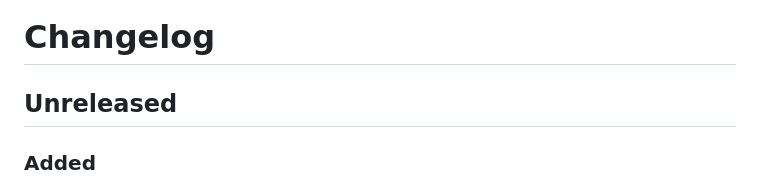
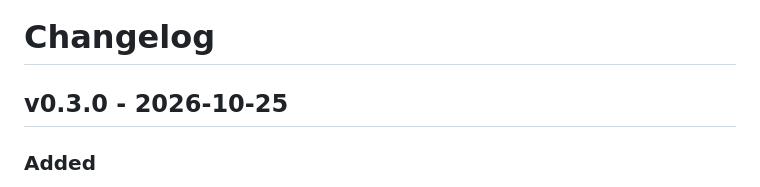
Before and after one commit to Boss720/The-Holy-Trinity, a Markdown page: CHANGELOG.md, the part around the change. GitHub-like rendering.

Commit message:
Release v0.3.0

```diff
--- a/CHANGELOG.md
+++ b/CHANGELOG.md
@@ -1,6 +1,6 @@
 # Changelog
 
-## Unreleased
+## v0.3.0 - 2026-10-25
 
 ### Added
 - `/army` skill packaged in `.claude/skills/army/`; `trinity init` installs and refreshes it in every trinity repo.
```
